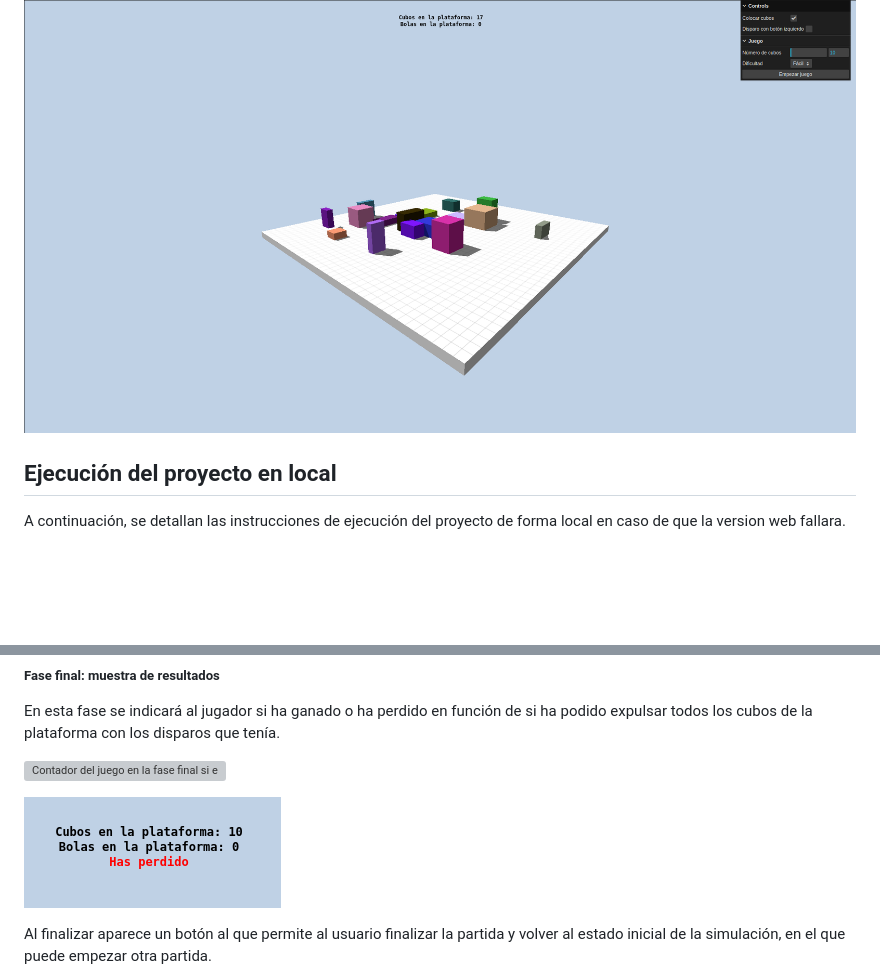
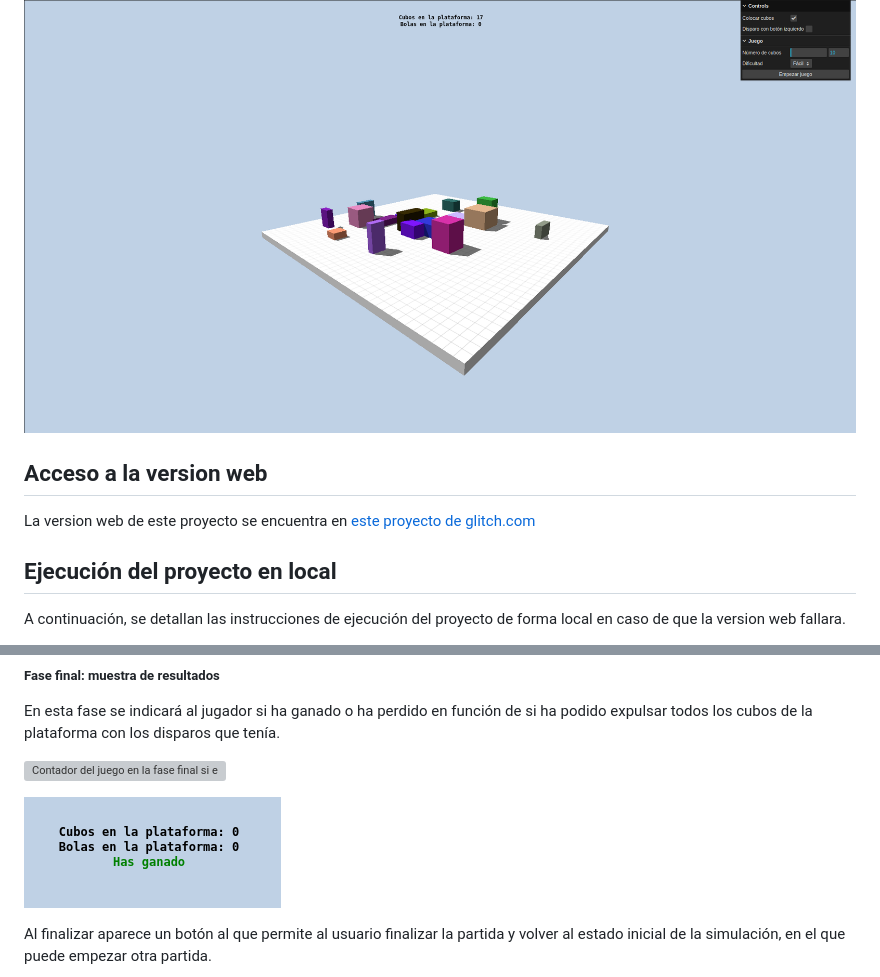
Before and after one commit to aagiribar/animacion, a Markdown page: README.md, 2 parts joined by grey strips. Drawn GitHub-style; blank space fills up the shorter version; grey boxes are pictures that could not be loaded.

Commit message:
Añadido enlace a la versión web del proyecto

```diff
--- a/README.md
+++ b/README.md
@@ -3,6 +3,11 @@
 Animación y minijuego de física realizados con _three.js_ y _Ammo_.
 
 ![Imagen de la simulación](assets/readme/sim_completa.png)
+
+## Acceso a la version web
+
+La version web de este proyecto se encuentra en [este proyecto de glitch.com](https://animacion-agustin.glitch.me)
+
 
 ## Ejecución del proyecto en local
 
@@ -122,7 +127,7 @@ En esta fase se indicará al jugador si ha ganado o ha perdido en función de si
 
 ![Contador del juego en la fase final si el jugador ha ganado](assets/readme/contador_fase_3_victoria.png)
 
-![Contador del juego en la fase final si el jugador pierde](assets/readme/contador_fase_3_derrota.png)
+![Contador del juego en la fase final si el jugador pierde](assets/readme/contador_fase_3.png)
 
 Al finalizar aparece un botón al que permite al usuario finalizar la partida y volver al estado inicial de la simulación, en el que puede empezar otra partida.
 
```
